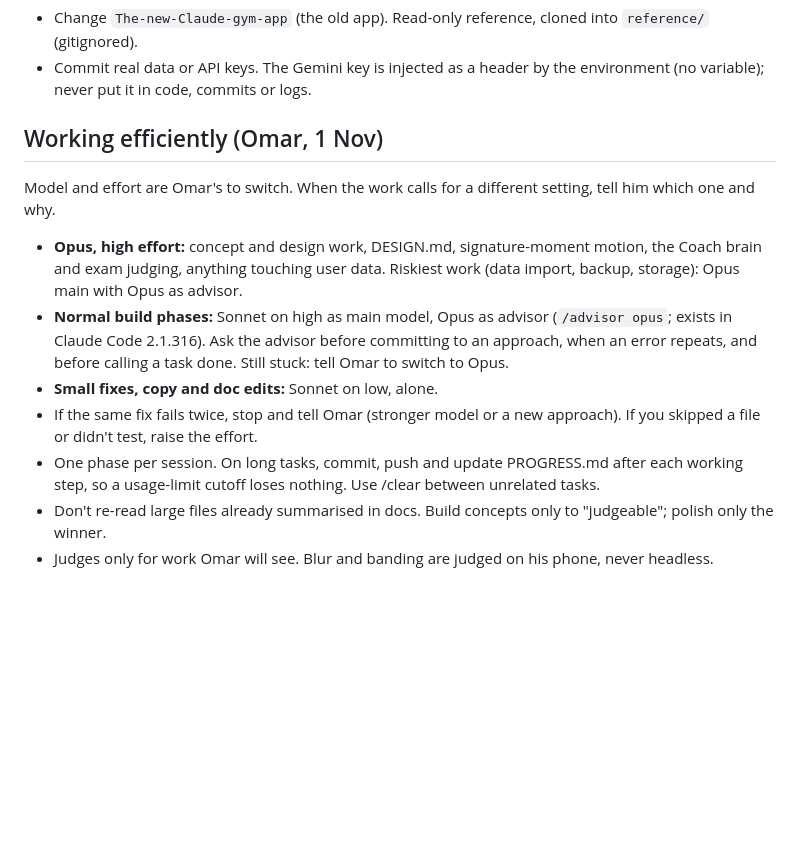
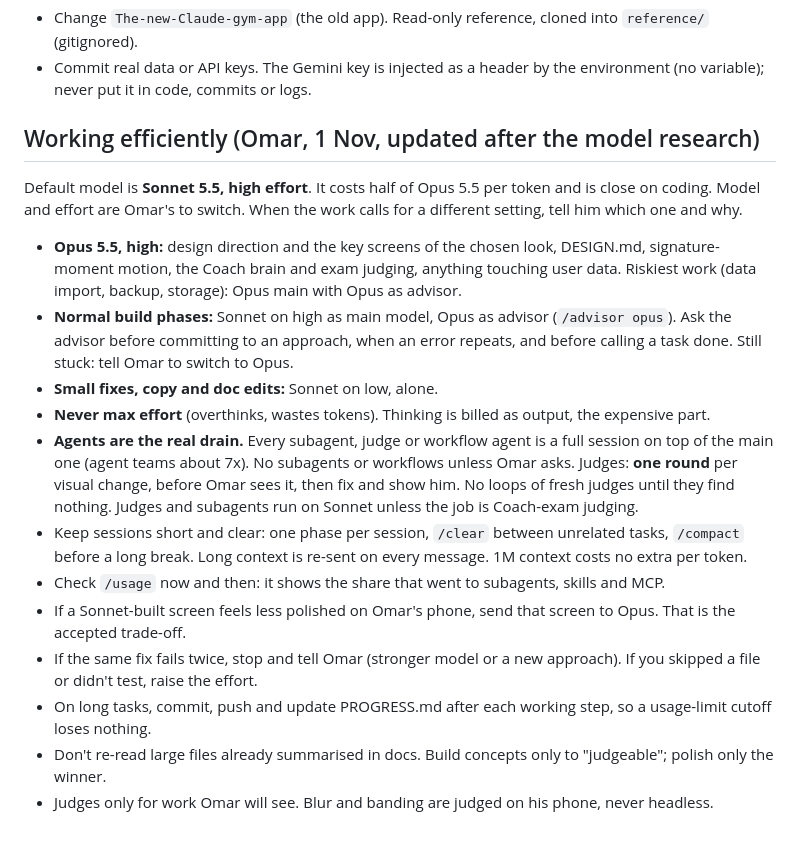
Before and after one commit to omaralawi1000-netizen/Overall-fitness-, a Markdown page: CLAUDE.md, the part around the change. Drawn GitHub-style; blank space fills up the shorter version.

Commit message:
Docs: Sonnet default, Opus for design and Coach, one judge round (#17)
Claude-Session: https://claude.ai/code/session_01QEFD11p1tHSr6W1sFRaGS1

Co-authored-by: Claude <noreply@anthropic.com>

```diff
--- a/CLAUDE.md
+++ b/CLAUDE.md
@@ -29,12 +29,17 @@ Run them before Omar sees anything visual or any Coach change. Spawn fresh ones
 - Change `The-new-Claude-gym-app` (the old app). Read-only reference, cloned into `reference/` (gitignored).
 - Commit real data or API keys. The Gemini key is injected as a header by the environment (no variable); never put it in code, commits or logs.
 
-## Working efficiently (Omar, 1 Nov)
-Model and effort are Omar's to switch. When the work calls for a different setting, tell him which one and why.
-- **Opus, high effort:** concept and design work, DESIGN.md, signature-moment motion, the Coach brain and exam judging, anything touching user data. Riskiest work (data import, backup, storage): Opus main with Opus as advisor.
-- **Normal build phases:** Sonnet on high as main model, Opus as advisor (`/advisor opus`; exists in Claude Code 2.1.316). Ask the advisor before committing to an approach, when an error repeats, and before calling a task done. Still stuck: tell Omar to switch to Opus.
+## Working efficiently (Omar, 1 Nov, updated after the model research)
+Default model is **Sonnet 5.5, high effort**. It costs half of Opus 5.5 per token and is close on coding. Model and effort are Omar's to switch. When the work calls for a different setting, tell him which one and why.
+- **Opus 5.5, high:** design direction and the key screens of the chosen look, DESIGN.md, signature-moment motion, the Coach brain and exam judging, anything touching user data. Riskiest work (data import, backup, storage): Opus main with Opus as advisor.
+- **Normal build phases:** Sonnet on high as main model, Opus as advisor (`/advisor opus`). Ask the advisor before committing to an approach, when an error repeats, and before calling a task done. Still stuck: tell Omar to switch to Opus.
 - **Small fixes, copy and doc edits:** Sonnet on low, alone.
+- **Never max effort** (overthinks, wastes tokens). Thinking is billed as output, the expensive part.
+- **Agents are the real drain.** Every subagent, judge or workflow agent is a full session on top of the main one (agent teams about 7x). No subagents or workflows unless Omar asks. Judges: **one round** per visual change, before Omar sees it, then fix and show him. No loops of fresh judges until they find nothing. Judges and subagents run on Sonnet unless the job is Coach-exam judging.
+- Keep sessions short and clear: one phase per session, `/clear` between unrelated tasks, `/compact` before a long break. Long context is re-sent on every message. 1M context costs no extra per token.
+- Check `/usage` now and then: it shows the share that went to subagents, skills and MCP.
+- If a Sonnet-built screen feels less polished on Omar's phone, send that screen to Opus. That is the accepted trade-off.
 - If the same fix fails twice, stop and tell Omar (stronger model or a new approach). If you skipped a file or didn't test, raise the effort.
-- One phase per session. On long tasks, commit, push and update PROGRESS.md after each working step, so a usage-limit cutoff loses nothing. Use /clear between unrelated tasks.
+- On long tasks, commit, push and update PROGRESS.md after each working step, so a usage-limit cutoff loses nothing.
 - Don't re-read large files already summarised in docs. Build concepts only to "judgeable"; polish only the winner.
 - Judges only for work Omar will see. Blur and banding are judged on his phone, never headless.
```
Also changed, not shown: docs/PROGRESS.md (+3 -0 lines).
